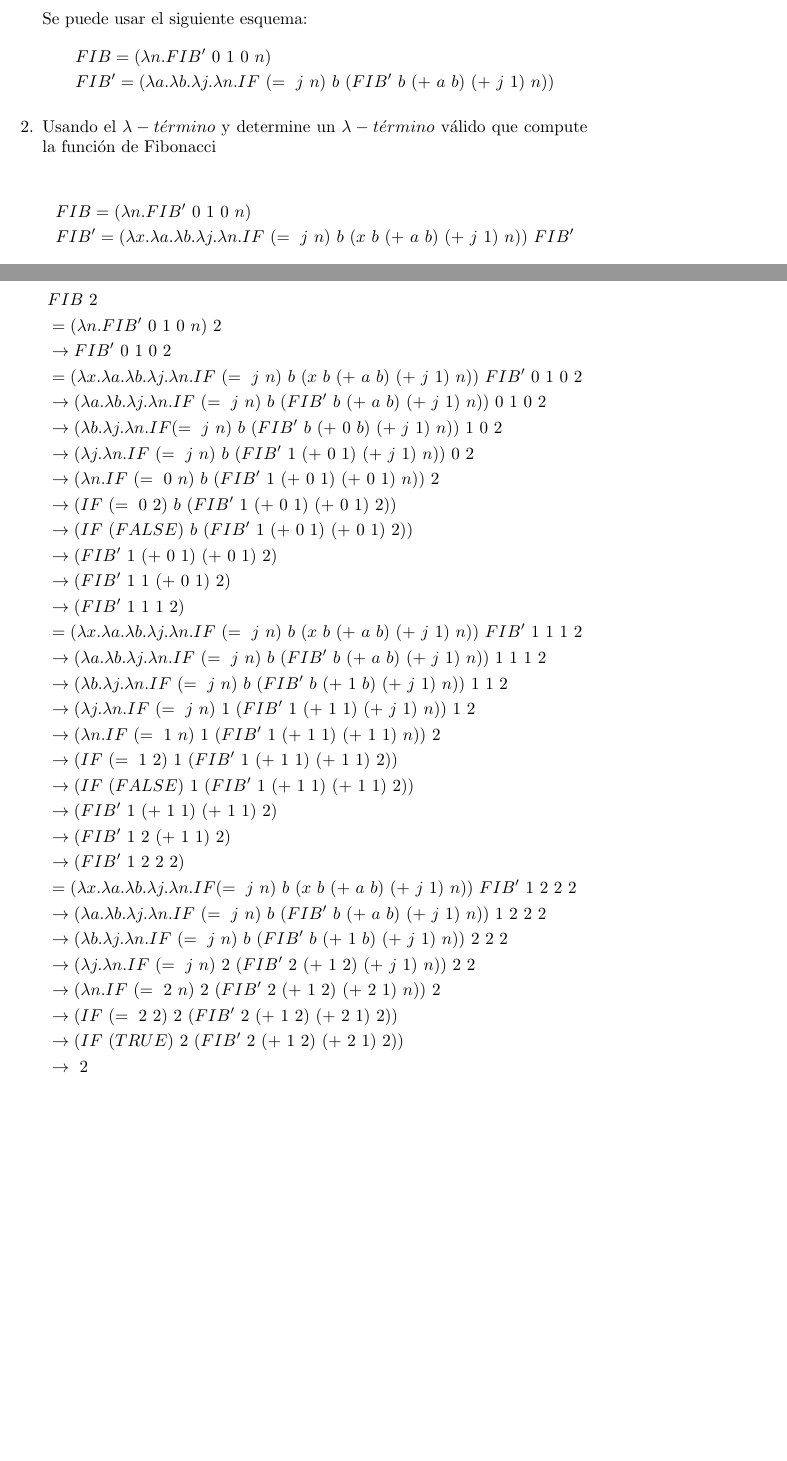
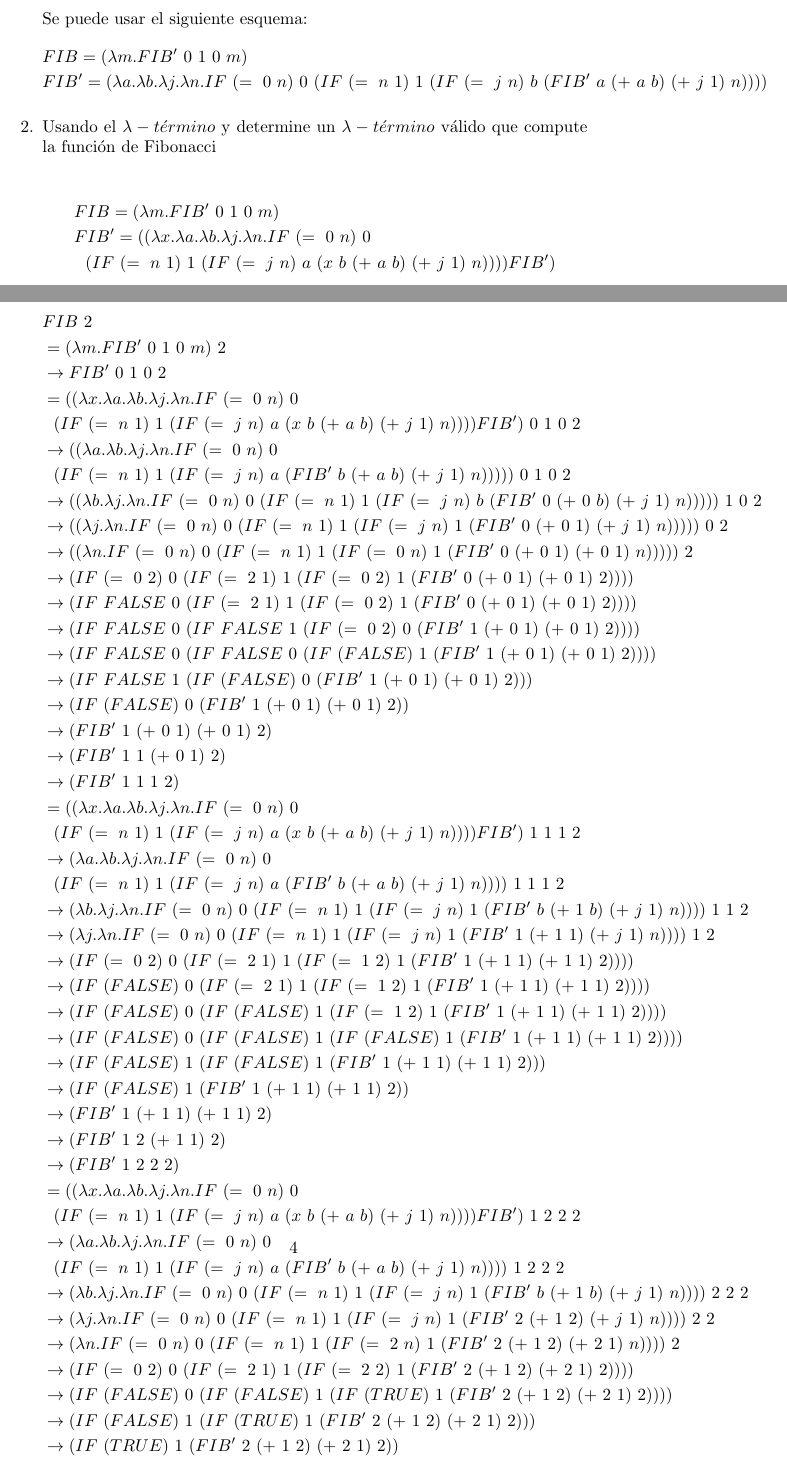
Before and after one commit to J0hnG4lt/lab_lenguajes, a LaTeX document (lambda_calculo.tex): two parts of pages 3 and 4 of 4, joined at a grey line, cut so that both start at the same text, the shorter picture padded with empty space. Compiled offline with pdfLaTeX.

Commit message:
Corregido Fib mal definido.

```diff
--- a/lambda_calculo.tex
+++ b/lambda_calculo.tex
@@ -101,8 +101,9 @@ y por 1 y 4 a los términos $ \lambda x_0 .\lambda x_1 . x_0 x_1 $ y $ \lambda x
 \subsubsection*{Respuesta:}
 Se puede usar el siguiente esquema:
 \begin{align*}
-&FIB=(\lambda n . FIB'\ 0\ 1\ 0\ n)
-\\&FIB'=(\lambda a . \lambda b . \lambda j . \lambda n . IF\ (=\ j\ n)\ b\ (FIB'\ b\ (+\ a\ b)\ (+\ j\ 1)\ n))
+&FIB=(\lambda m . FIB'\ 0\ 1\ 0\ m)
+%\\&FIB'=(\lambda a . \lambda b . \lambda j . \lambda n . IF\ (=\ j\ n)\ b\ (FIB'\ b\ (+\ a\ b)\ (+\ j\ 1)\ n))
+\\&FIB'=(\lambda a . \lambda b . \lambda j . \lambda n .IF\ (=\ 0\ n)\ 0\ (IF\ (=\ n\ 1)\ 1\ (IF\ (=\ j\ n)\ b\ (FIB'\ a\ (+\ a\ b)\ (+\ j\ 1)\ n))))
 \end{align*}
 
 
@@ -111,8 +112,9 @@ Se puede usar el siguiente esquema:
 \item Usando el $\lambda-t \acute ermino$ y determine un $\lambda-t \acute ermino$ válido que compute la función de Fibonacci
 
 \begin{align*}
-&FIB=(\lambda n . FIB'\ 0\ 1\ 0\ n)
-\\&FIB'=(\lambda x . \lambda a . \lambda b . \lambda j . \lambda n . IF\ (=\ j\ n)\ b\ (x\ b\ (+\ a\ b)\ (+\ j\ 1)\ n))\ FIB'
+&FIB=(\lambda m . FIB'\ 0\ 1\ 0\ m)
+%\\&FIB'=(\lambda x . \lambda a . \lambda b . \lambda j . \lambda n . )\ FIB'
+\\&FIB'=((\lambda x . \lambda a . \lambda b . \lambda j . \lambda n .IF\ (=\ 0\ n)\ 0\ \\&\ \ (IF\ (=\ n\ 1)\ 1\ (IF\ (=\ j\ n)\ a\ (x\ b\ (+\ a\ b)\ (+\ j\ 1)\ n)))) FIB')
 \end{align*}
 lo cual se puede escribir como:
 \begin{align*}
@@ -124,3 +126,4 @@ lo cual se puede escribir como:
 Como $Y\ H' = H'\ (Y\ H')$ se satisface para todo $H'$ si $Y=(\lambda x_0 . (\lambda x_1 . x_0\ (x_1\ x_1))(\lambda x_1 . x_0\ (x_1\ x_1)))$, se tiene que:
 
 \begin{align*}
+&Y\ H\ = Y\ (\lambda x . \lambda a . \lambda b . \lambda j . \lambda n .IF\ (=\ 0\ n)\ 0\ \\&\ \ (IF\ (=\ n\ 1)\ 1\ (IF\ (=\ j\ n)\ a\ (x\ b\ (+\ a\ b)\ (+\ j\ 1)\ n))))
@@ -138,36 +140,45 @@ es el término FIB buscado.
 
 \begin{align*}
 &FIB\ 2
-\\&=(\lambda n . FIB'\ 0\ 1\ 0\ n)\ 2
+\\&=(\lambda m . FIB'\ 0\ 1\ 0\ m)\ 2
 \\&\rightarrow FIB'\ 0\ 1\ 0\ 2
-\\&=(\lambda x . \lambda a . \lambda b . \lambda j . \lambda n . IF\ (=\ j\ n)\ b\ (x\ b\ (+\ a\ b)\ (+\ j\ 1)\ n))\ FIB'\ 0\ 1\ 0\ 2
-\\&\rightarrow (\lambda a . \lambda b . \lambda j . \lambda n . IF\ (=\ j\ n)\ b\ (FIB'\ b\ (+\ a\ b)\ (+\ j\ 1)\ n))\ 0\ 1\ 0\ 2
-\\&\rightarrow (\lambda b . \lambda j . \lambda n . IF (=\ j\ n)\ b\ (FIB'\ b\ (+\ 0\ b)\ (+\ j\ 1)\ n))\ 1\ 0\ 2
-\\&\rightarrow (\lambda j . \lambda n . IF\ (=\ j\ n)\ b\ (FIB'\ 1\ (+\ 0\ 1)\ (+\ j\ 1)\ n))\ 0\ 2
-\\&\rightarrow (\lambda n . IF\ (=\ 0\ n)\ b\ (FIB'\ 1\ (+\ 0\ 1)\ (+\ 0\ 1)\ n))\ 2
-\\&\rightarrow (IF\ (=\ 0\ 2)\ b\ (FIB'\ 1\ (+\ 0\ 1)\ (+\ 0\ 1)\ 2))
-\\&\rightarrow (IF\ (FALSE)\ b\ (FIB'\ 1\ (+\ 0\ 1)\ (+\ 0\ 1)\ 2))
+\\&= ((\lambda x . \lambda a . \lambda b . \lambda j . \lambda n .IF\ (=\ 0\ n)\ 0\ \\&\ \ (IF\ (=\ n\ 1)\ 1\ (IF\ (=\ j\ n)\ a\ (x\ b\ (+\ a\ b)\ (+\ j\ 1)\ n)))) FIB')\ 0\ 1\ 0\ 2
+\\&\rightarrow ((\lambda a . \lambda b . \lambda j . \lambda n .IF\ (=\ 0\ n)\ 0\ \\&\ \ (IF\ (=\ n\ 1)\ 1\ (IF\ (=\ j\ n)\ a\ (FIB'\ b\ (+\ a\ b)\ (+\ j\ 1)\ n)))))\ 0\ 1\ 0\ 2
+\\&\rightarrow ((\lambda b . \lambda j . \lambda n .IF\ (=\ 0\ n)\ 0\ (IF\ (=\ n\ 1)\ 1\ (IF\ (=\ j\ n)\ b\ (FIB'\ 0\ (+\ 0\ b)\ (+\ j\ 1)\ n)))))\ 1\ 0\ 2
+\\&\rightarrow ((\lambda j . \lambda n .IF\ (=\ 0\ n)\ 0\ (IF\ (=\ n\ 1)\ 1\ (IF\ (=\ j\ n)\ 1\ (FIB'\ 0\ (+\ 0\ 1)\ (+\ j\ 1)\ n)))))\ 0\ 2
+\\&\rightarrow ((\lambda n .IF\ (=\ 0\ n)\ 0\ (IF\ (=\ n\ 1)\ 1\ (IF\ (=\ 0\ n)\ 1\ (FIB'\ 0\ (+\ 0\ 1)\ (+\ 0\ 1)\ n)))))\ 2
+\\&\rightarrow (IF\ (=\ 0\ 2)\ 0\ (IF\ (=\ 2\ 1)\ 1\ (IF\ (=\ 0\ 2)\ 1\ (FIB'\ 0\ (+\ 0\ 1)\ (+\ 0\ 1)\ 2))))
+\\&\rightarrow (IF\ FALSE\ 0\ (IF\ (=\ 2\ 1)\ 1\ (IF\ (=\ 0\ 2)\ 1\ (FIB'\ 0\ (+\ 0\ 1)\ (+\ 0\ 1)\ 2))))
+\\&\rightarrow (IF\ FALSE\ 0\ (IF\ FALSE\ 1\ (IF\ (=\ 0\ 2)\ 0\ (FIB'\ 1\ (+\ 0\ 1)\ (+\ 0\ 1)\ 2))))
+\\&\rightarrow (IF\ FALSE\ 0\ (IF\ FALSE\ 0\ (IF\ (FALSE)\ 1\ (FIB'\ 1\ (+\ 0\ 1)\ (+\ 0\ 1)\ 2))))
+\\&\rightarrow (IF\ FALSE\ 1\ (IF\ (FALSE)\ 0\ (FIB'\ 1\ (+\ 0\ 1)\ (+\ 0\ 1)\ 2)))
+\\&\rightarrow (IF\ (FALSE)\ 0\ (FIB'\ 1\ (+\ 0\ 1)\ (+\ 0\ 1)\ 2))
 \\&\rightarrow (FIB'\ 1\ (+\ 0\ 1)\ (+\ 0\ 1)\ 2)
 \\&\rightarrow (FIB'\ 1\ 1\ (+\ 0\ 1)\ 2)
 \\&\rightarrow (FIB'\ 1\ 1\ 1\ 2)
-\\&=(\lambda x . \lambda a . \lambda b . \lambda j . \lambda n . IF\ (=\ j\ n)\ b\ (x\ b\ (+\ a\ b)\ (+\ j\ 1)\ n))\ FIB'\ 1\ 1\ 1\ 2
-\\&\rightarrow(\lambda a . \lambda b . \lambda j . \lambda n . IF\ (=\ j\ n)\ b\ (FIB'\ b\ (+\ a\ b)\ (+\ j\ 1)\ n))\ 1\ 1\ 1\ 2
-\\&\rightarrow(\lambda b . \lambda j . \lambda n . IF\ (=\ j\ n)\ b\ (FIB'\ b\ (+\ 1\ b)\ (+\ j\ 1)\ n))\ 1\ 1\ 2
-\\&\rightarrow(\lambda j . \lambda n . IF\ (=\ j\ n)\ 1\ (FIB'\ 1\ (+\ 1\ 1)\ (+\ j\ 1)\ n))\ 1\ 2
-\\&\rightarrow(\lambda n . IF\ (=\ 1\ n)\ 1\ (FIB'\ 1\ (+\ 1\ 1)\ (+\ 1\ 1)\ n))\ 2
-\\&\rightarrow(IF\ (=\ 1\ 2)\ 1\ (FIB'\ 1\ (+\ 1\ 1)\ (+\ 1\ 1)\ 2))
-\\&\rightarrow(IF\ (FALSE)\ 1\ (FIB'\ 1\ (+\ 1\ 1)\ (+\ 1\ 1)\ 2))
+\\&= ((\lambda x . \lambda a . \lambda b . \lambda j . \lambda n .IF\ (=\ 0\ n)\ 0\ \\&\ \ (IF\ (=\ n\ 1)\ 1\ (IF\ (=\ j\ n)\ a\ (x\ b\ (+\ a\ b)\ (+\ j\ 1)\ n)))) FIB')\ 1\ 1\ 1\ 2
+\\&\rightarrow (\lambda a . \lambda b . \lambda j . \lambda n .IF\ (=\ 0\ n)\ 0\ \\&\ \ (IF\ (=\ n\ 1)\ 1\ (IF\ (=\ j\ n)\ a\ (FIB'\ b\ (+\ a\ b)\ (+\ j\ 1)\ n))))\ 1\ 1\ 1\ 2
+\\&\rightarrow (\lambda b . \lambda j . \lambda n .IF\ (=\ 0\ n)\ 0\ (IF\ (=\ n\ 1)\ 1\ (IF\ (=\ j\ n)\ 1\ (FIB'\ b\ (+\ 1\ b)\ (+\ j\ 1)\ n))))\ 1\ 1\ 2
+\\&\rightarrow (\lambda j . \lambda n .IF\ (=\ 0\ n)\ 0\ (IF\ (=\ n\ 1)\ 1\ (IF\ (=\ j\ n)\ 1\ (FIB'\ 1\ (+\ 1\ 1)\ (+\ j\ 1)\ n))))\ 1\ 2
+\\&\rightarrow (IF\ (=\ 0\ 2)\ 0\ (IF\ (=\ 2\ 1)\ 1\ (IF\ (=\ 1\ 2)\ 1\ (FIB'\ 1\ (+\ 1\ 1)\ (+\ 1\ 1)\ 2))))
+\\&\rightarrow (IF\ (FALSE)\ 0\ (IF\ (=\ 2\ 1)\ 1\ (IF\ (=\ 1\ 2)\ 1\ (FIB'\ 1\ (+\ 1\ 1)\ (+\ 1\ 1)\ 2))))
+\\&\rightarrow (IF\ (FALSE)\ 0\ (IF\ (FALSE)\ 1\ (IF\ (=\ 1\ 2)\ 1\ (FIB'\ 1\ (+\ 1\ 1)\ (+\ 1\ 1)\ 2))))
+\\&\rightarrow (IF\ (FALSE)\ 0\ (IF\ (FALSE)\ 1\ (IF\ (FALSE)\ 1\ (FIB'\ 1\ (+\ 1\ 1)\ (+\ 1\ 1)\ 2))))
+\\&\rightarrow (IF\ (FALSE)\ 1\ (IF\ (FALSE)\ 1\ (FIB'\ 1\ (+\ 1\ 1)\ (+\ 1\ 1)\ 2)))
+\\&\rightarrow (IF\ (FALSE)\ 1\ (FIB'\ 1\ (+\ 1\ 1)\ (+\ 1\ 1)\ 2))
 \\&\rightarrow (FIB'\ 1\ (+\ 1\ 1)\ (+\ 1\ 1)\ 2)
 \\&\rightarrow (FIB'\ 1\ 2\ (+\ 1\ 1)\ 2)
 \\&\rightarrow (FIB'\ 1\ 2\ 2\ 2)
-\\&=(\lambda x . \lambda a . \lambda b . \lambda j . \lambda n . IF (=\ j\ n)\ b\ (x\ b\ (+\ a\ b)\ (+\ j\ 1)\ n))\ FIB'\ 1\ 2\ 2\ 2
-\\&\rightarrow(\lambda a . \lambda b . \lambda j . \lambda n . IF\ (=\ j\ n)\ b\ (FIB'\ b\ (+\ a\ b)\ (+\ j\ 1)\ n))\ 1\ 2\ 2\ 2
-\\&\rightarrow(\lambda b . \lambda j . \lambda n . IF\ (=\ j\ n)\ b\ (FIB'\ b\ (+\ 1\ b)\ (+\ j\ 1)\ n))\ 2\ 2\ 2
-\\&\rightarrow(\lambda j . \lambda n . IF\ (=\ j\ n)\ 2\ (FIB'\ 2\ (+\ 1\ 2)\ (+\ j\ 1)\ n))\ 2\ 2
-\\&\rightarrow(\lambda n . IF\ (=\ 2\ n)\ 2\ (FIB'\ 2\ (+\ 1\ 2)\ (+\ 2\ 1)\ n))\ 2
-\\&\rightarrow(IF\ (=\ 2\ 2)\ 2\ (FIB'\ 2\ (+\ 1\ 2)\ (+\ 2\ 1)\ 2))
-\\&\rightarrow(IF\ (TRUE)\ 2\ (FIB'\ 2\ (+\ 1\ 2)\ (+\ 2\ 1)\ 2))
-\\&\rightarrow\ 2
+\\&= ((\lambda x . \lambda a . \lambda b . \lambda j . \lambda n .IF\ (=\ 0\ n)\ 0\ \\&\ \ (IF\ (=\ n\ 1)\ 1\ (IF\ (=\ j\ n)\ a\ (x\ b\ (+\ a\ b)\ (+\ j\ 1)\ n)))) FIB')\ 1\ 2\ 2\ 2
+\\&\rightarrow (\lambda a . \lambda b . \lambda j . \lambda n .IF\ (=\ 0\ n)\ 0\ \\&\ \ (IF\ (=\ n\ 1)\ 1\ (IF\ (=\ j\ n)\ a\ (FIB'\ b\ (+\ a\ b)\ (+\ j\ 1)\ n))))\ 1\ 2\ 2\ 2
+\\&\rightarrow (\lambda b . \lambda j . \lambda n .IF\ (=\ 0\ n)\ 0\ (IF\ (=\ n\ 1)\ 1\ (IF\ (=\ j\ n)\ 1\ (FIB'\ b\ (+\ 1\ b)\ (+\ j\ 1)\ n))))\ 2\ 2\ 2
+\\&\rightarrow (\lambda j . \lambda n .IF\ (=\ 0\ n)\ 0\ (IF\ (=\ n\ 1)\ 1\ (IF\ (=\ j\ n)\ 1\ (FIB'\ 2\ (+\ 1\ 2)\ (+\ j\ 1)\ n))))\ 2\ 2
+\\&\rightarrow (\lambda n .IF\ (=\ 0\ n)\ 0\ (IF\ (=\ n\ 1)\ 1\ (IF\ (=\ 2\ n)\ 1\ (FIB'\ 2\ (+\ 1\ 2)\ (+\ 2\ 1)\ n))))\ 2
+\\&\rightarrow (IF\ (=\ 0\ 2)\ 0\ (IF\ (=\ 2\ 1)\ 1\ (IF\ (=\ 2\ 2)\ 1\ (FIB'\ 2\ (+\ 1\ 2)\ (+\ 2\ 1)\ 2))))
+\\&\rightarrow (IF\ (FALSE)\ 0\ (IF\ (FALSE)\ 1\ (IF\ (TRUE)\ 1\ (FIB'\ 2\ (+\ 1\ 2)\ (+\ 2\ 1)\ 2))))
+\\&\rightarrow (IF\ (FALSE)\ 1\ (IF\ (TRUE)\ 1\ (FIB'\ 2\ (+\ 1\ 2)\ (+\ 2\ 1)\ 2)))
+\\&\rightarrow (IF\ (TRUE)\ 1\ (FIB'\ 2\ (+\ 1\ 2)\ (+\ 2\ 1)\ 2))
+\\&\rightarrow\ 1
 \end{align*}
 
 \end{enumerate}
```
Also changed, not shown: lambda_calculo.tex (3 more changed lines).
